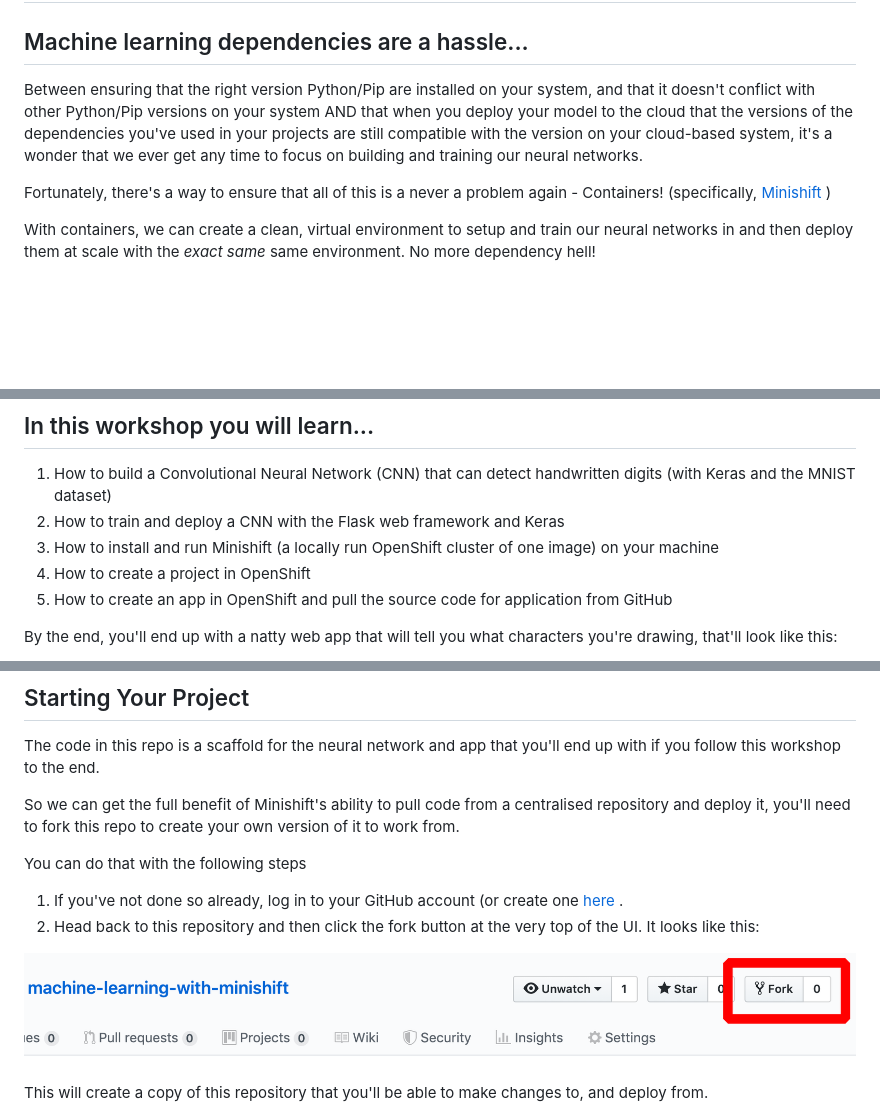
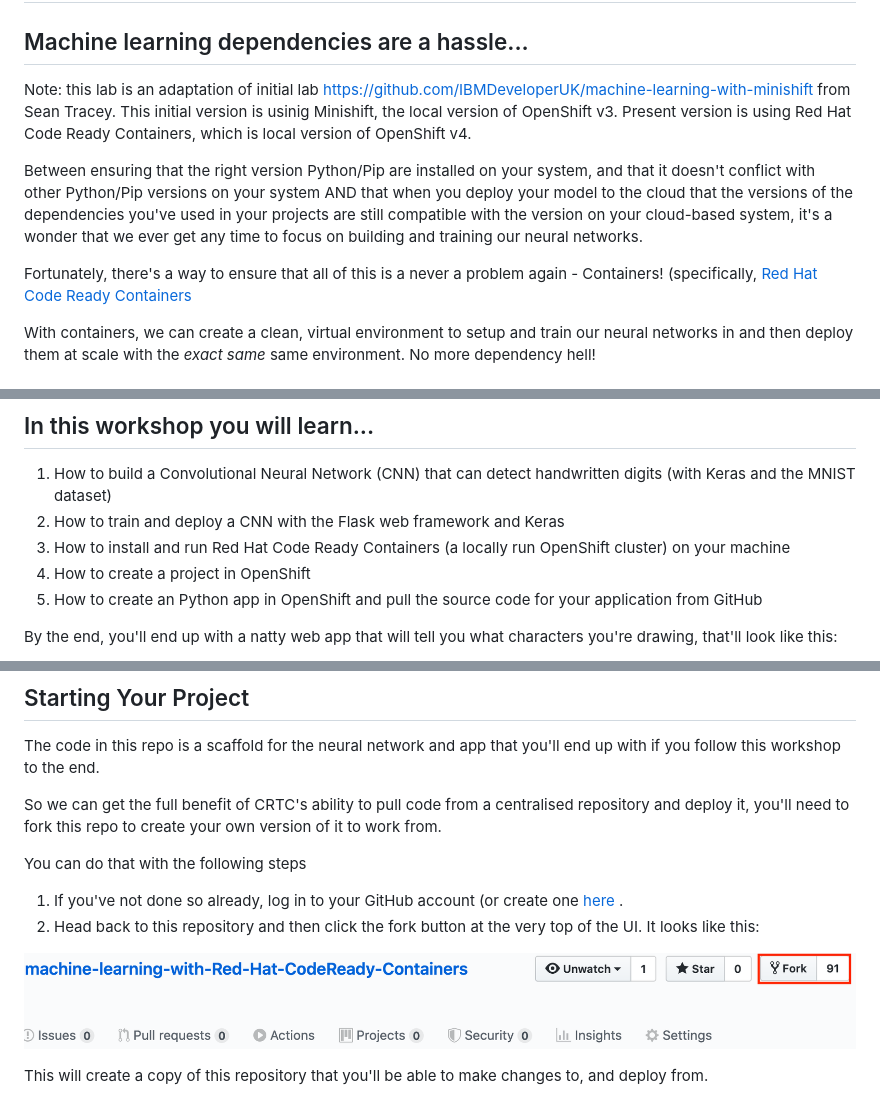
Before and after one commit to GHM61/machine-learning-with-Red-Hat-CodeReady-Containers, a Markdown page: README.md, 3 parts joined by grey strips. Drawn GitHub-style; pictures changed too: resources/fork_btn.png; blank space fills up the shorter version.

Commit message:
Application code

```diff
--- a/README.md
+++ b/README.md
@@ -2,9 +2,11 @@
 
 ## Machine learning dependencies are a hassle...
 
+Note: this lab is an adaptation of initial lab https://github.com/IBMDeveloperUK/machine-learning-with-minishift from Sean Tracey. This initial version is usinig Minishift, the local version of OpenShift v3. Present version is using Red Hat Code Ready Containers, which is local version of OpenShift v4.
+
 Between ensuring that the right version Python/Pip are installed on your system, and that it doesn't conflict with other Python/Pip versions on your system AND that when you deploy your model to the cloud that the versions of the dependencies you've used in your projects are still compatible with the version on your cloud-based system, it's a wonder that we ever get any time to focus on building and training our neural networks.
 
-Fortunately, there's a way to ensure that all of this is a never a problem again - Containers! (specifically, [Minishift](https://github.com/minishift/minishift) )
+Fortunately, there's a way to ensure that all of this is a never a problem again - Containers! (specifically, [Red Hat Code Ready Containers](https://developers.redhat.com/blog/2019/09/05/red-hat-openshift-4-on-your-laptop-introducing-red-hat-codeready-containers/)
 
 With containers, we can create a clean, virtual environment to setup and train our neural networks in and then deploy them at scale with the _exact same_ same environment. No more dependency hell!
 
@@ -26,9 +28,9 @@ Cracking, then let's get started!
 
 1) How to build a Convolutional Neural Network (CNN) that can detect handwritten digits (with Keras and the MNIST dataset)
 2) How to train and deploy a CNN with the Flask web framework and Keras
-3) How to install and run Minishift (a locally run OpenShift cluster of one image) on your machine
+3) How to install and run Red Hat Code Ready Containers (a locally run OpenShift cluster) on your machine
 4) How to create a project in OpenShift
-5) How to create an app in OpenShift and pull the source code for application from GitHub
+5) How to create an Python app in OpenShift and pull the source code for your application from GitHub
 
 By the end, you'll end up with a natty web app that will tell you what characters you're drawing, that'll look like this:
 
@@ -56,7 +58,7 @@ Training neural networks (NNs) to classify handwritten digits has become somethi
 
 The code in this repo is a scaffold for the neural network and app that you'll end up with if you follow this workshop to the end.
 
-So we can get the full benefit of Minishift's ability to pull code from a centralised repository and deploy it, you'll need to fork this repo to create your own version of it to work from.
+So we can get the full benefit of CRTC's ability to pull code from a centralised repository and deploy it, you'll need to fork this repo to create your own version of it to work from.
 
 You can do that with the following steps
 
```
Also changed, not shown: other parts of README.md (+6 -6 lines), 3 other files.
